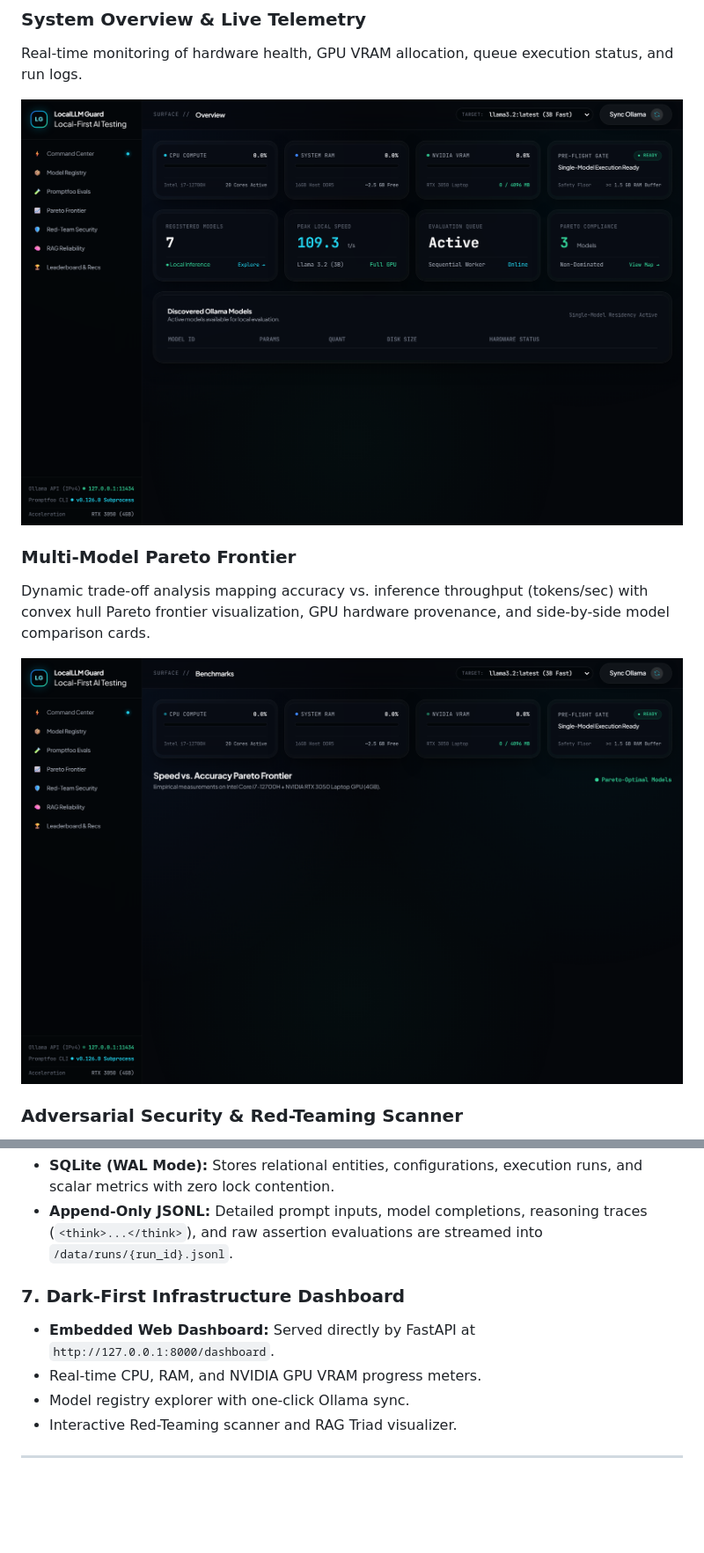
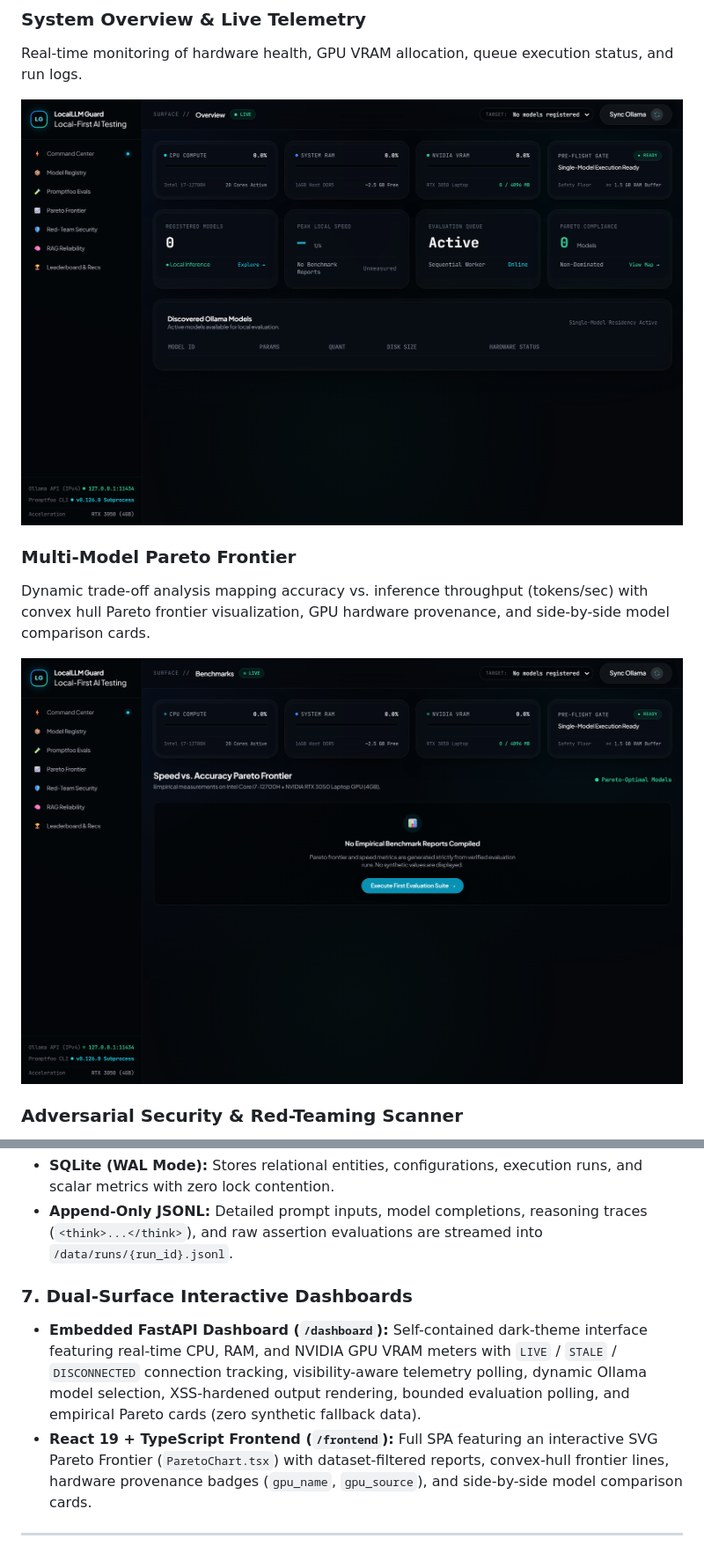
Before and after one commit to vVIBHORj/LLM_GAURD, a Markdown page: README.md, 2 parts joined by grey strips. Shown at 88% size. Drawn GitHub-style; pictures changed too: docs/images/dashboard_overview.png, docs/images/pareto_frontier.png; blank space fills up the shorter version.

Commit message:
docs: update README stats, per-model results, and refreshed dashboard screenshots

```diff
--- a/README.md
+++ b/README.md
@@ -134,11 +134,9 @@ The platform features an automated adversarial red-teaming scanner supporting tw
 - **SQLite (WAL Mode):** Stores relational entities, configurations, execution runs, and scalar metrics with zero lock contention.
 - **Append-Only JSONL:** Detailed prompt inputs, model completions, reasoning traces (`<think>...</think>`), and raw assertion evaluations are streamed into `/data/runs/{run_id}.jsonl`.
 
-### 7. Dark-First Infrastructure Dashboard
-- **Embedded Web Dashboard:** Served directly by FastAPI at `http://127.0.0.1:8000/dashboard`.
-- Real-time CPU, RAM, and NVIDIA GPU VRAM progress meters.
-- Model registry explorer with one-click Ollama sync.
-- Interactive Red-Teaming scanner and RAG Triad visualizer.
+### 7. Dual-Surface Interactive Dashboards
+- **Embedded FastAPI Dashboard (`/dashboard`):** Self-contained dark-theme interface featuring real-time CPU, RAM, and NVIDIA GPU VRAM meters with `LIVE` / `STALE` / `DISCONNECTED` connection tracking, visibility-aware telemetry polling, dynamic Ollama model selection, XSS-hardened output rendering, bounded evaluation polling, and empirical Pareto cards (zero synthetic fallback data).
+- **React 19 + TypeScript Frontend (`/frontend`):** Full SPA featuring an interactive SVG Pareto Frontier (`ParetoChart.tsx`) with dataset-filtered reports, convex-hull frontier lines, hardware provenance badges (`gpu_name`, `gpu_source`), and side-by-side model comparison cards.
 
 ---
 
```
Also changed, not shown: other parts of README.md (+10 -3 lines), docs/images/rag_evaluation.png, 1 other file.
